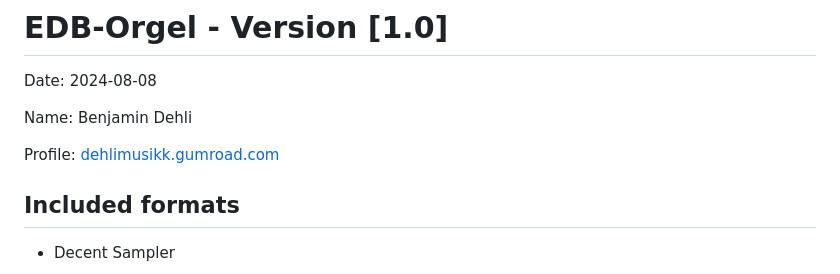
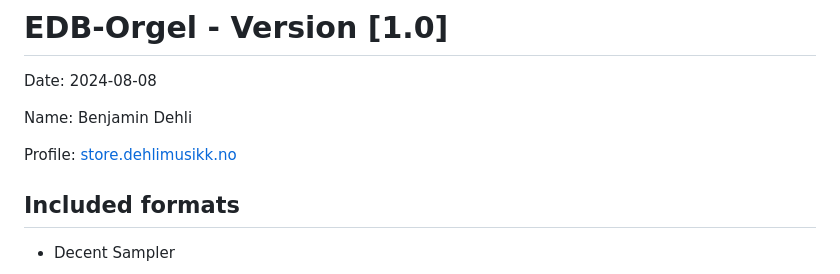
Before and after one commit to benjamindehli/EDB-Orgel, a Markdown page: README.md, the part around one of its changes. GitHub-like rendering.

```diff
--- a/README.md
+++ b/README.md
@@ -4,7 +4,7 @@ Date: 2024-08-08
 
 Name: Benjamin Dehli
 
-Profile: [dehlimusikk.gumroad.com][Gumroad profile]
+Profile: [store.dehlimusikk.no][Gumroad profile]
 
 ## Included formats
 
```
Also changed, not shown: other parts of README.md (+1 -1 lines).
